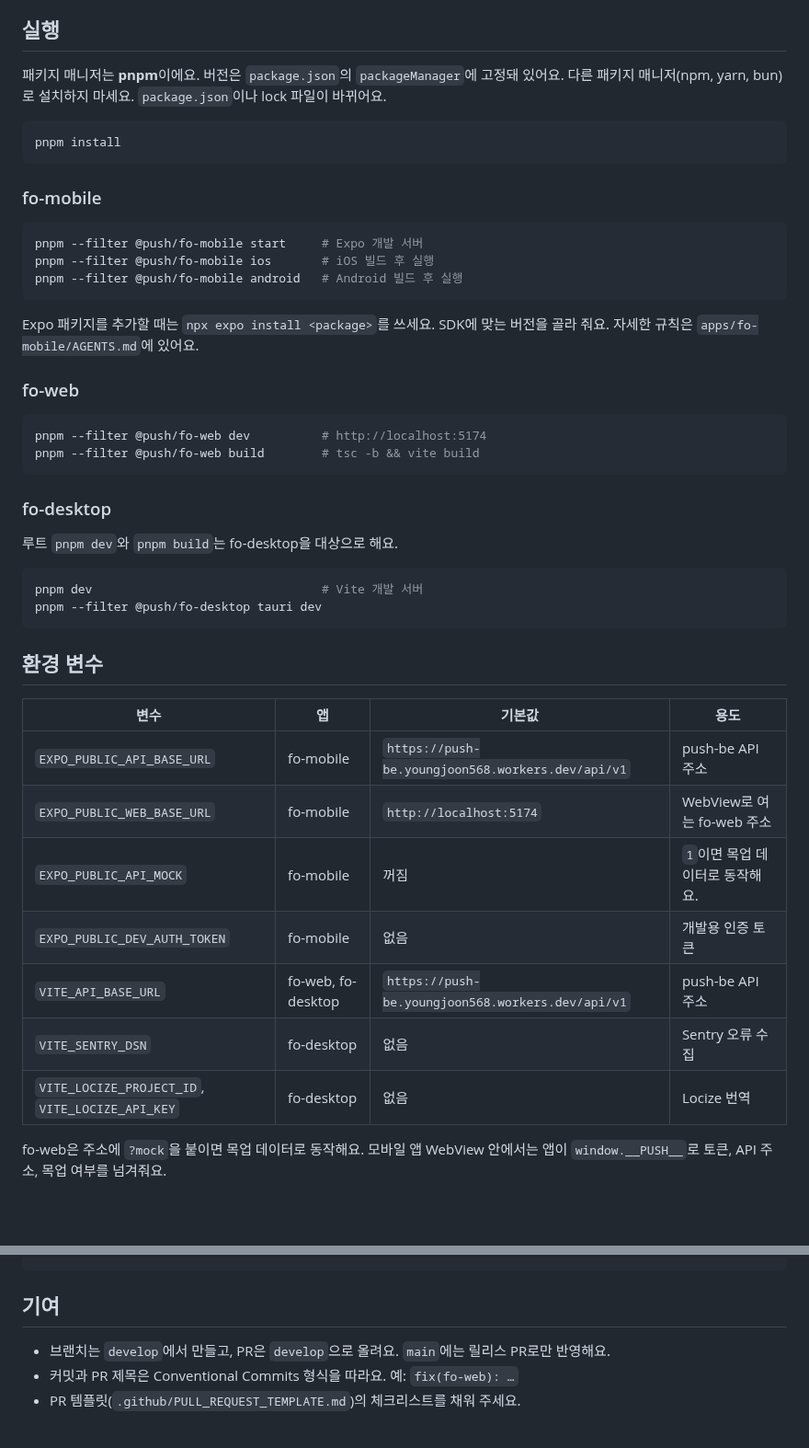
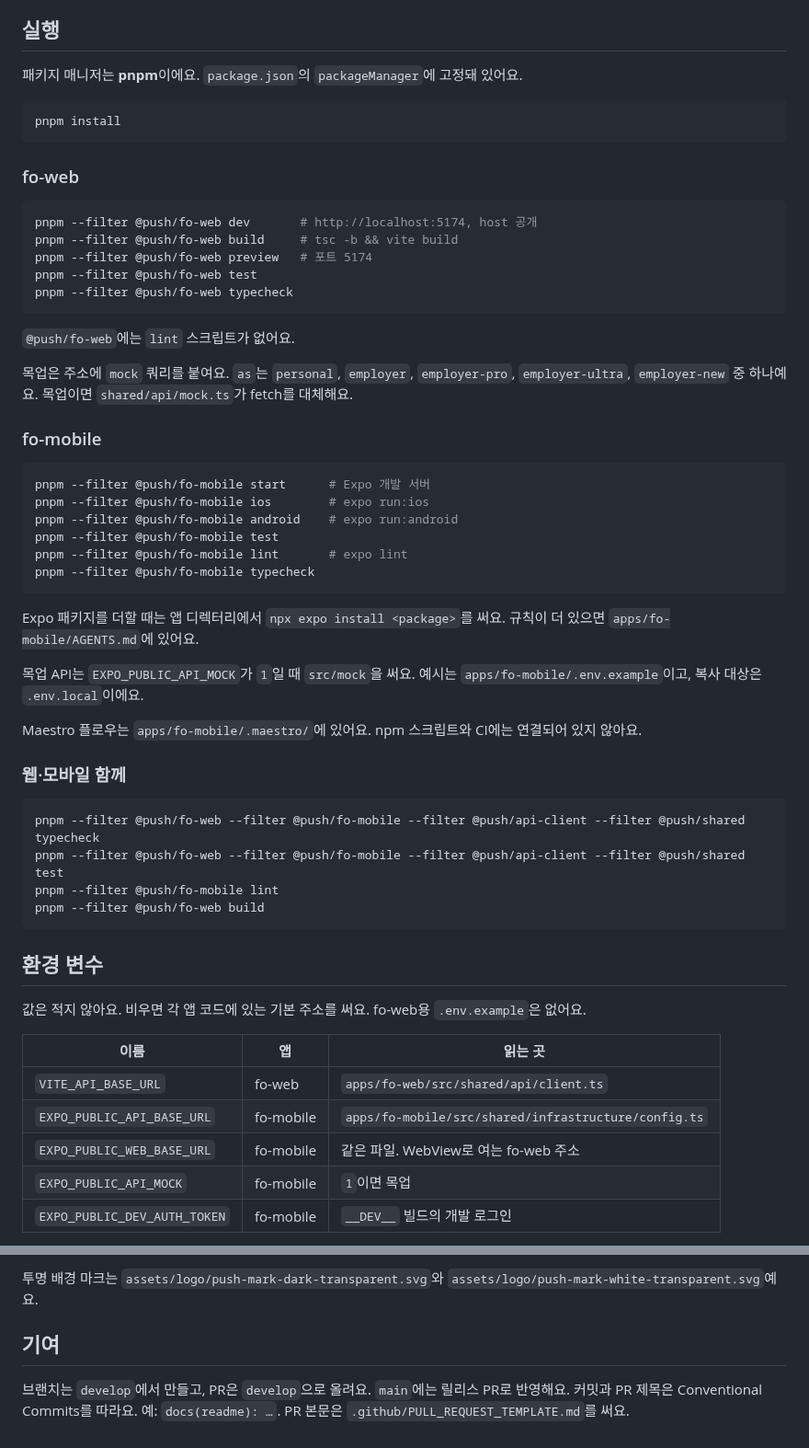
Before and after one commit to push-dot/push-fe, a Markdown page: README.md, 2 parts joined by grey strips. Shown at 92% size. GitHub-like rendering; blank space fills up the shorter version.

````diff
--- a/README.md
+++ b/README.md
@@ -33,49 +69,61 @@ AI는 Push가 제공하는 관리형 모델만 써요. 사용자 API 키(BYOK)
 
 ## 실행
 
-패키지 매니저는 **pnpm**이에요. 버전은 `package.json`의 `packageManager`에 고정돼 있어요. 다른 패키지 매니저(npm, yarn, bun)로 설치하지 마세요. `package.json`이나 lock 파일이 바뀌어요.
+패키지 매니저는 **pnpm**이에요. `package.json`의 `packageManager`에 고정돼 있어요.
 
 ```bash
 pnpm install
 ```
 
+### fo-web
+
+```bash
+pnpm --filter @push/fo-web dev       # http://localhost:5174, host 공개
+pnpm --filter @push/fo-web build     # tsc -b && vite build
+pnpm --filter @push/fo-web preview   # 포트 5174
+pnpm --filter @push/fo-web test
+pnpm --filter @push/fo-web typecheck
+```
+
+`@push/fo-web`에는 `lint` 스크립트가 없어요.
+
+목업은 주소에 `mock` 쿼리를 붙여요. `as`는 `personal`, `employer`, `employer-pro`, `employer-ultra`, `employer-new` 중 하나예요. 목업이면 `shared/api/mock.ts`가 fetch를 대체해요.
+
 ### fo-mobile
 
 ```bash
-pnpm --filter @push/fo-mobile start     # Expo 개발 서버
-pnpm --filter @push/fo-mobile ios       # iOS 빌드 후 실행
-pnpm --filter @push/fo-mobile android   # Android 빌드 후 실행
+pnpm --filter @push/fo-mobile start      # Expo 개발 서버
+pnpm --filter @push/fo-mobile ios        # expo run:ios
+pnpm --filter @push/fo-mobile android    # expo run:android
+pnpm --filter @push/fo-mobile test
+pnpm --filter @push/fo-mobile lint       # expo lint
+pnpm --filter @push/fo-mobile typecheck
 ```
 
-Expo 패키지를 추가할 때는 `npx expo install <package>`를 쓰세요. SDK에 맞는 버전을 골라 줘요. 자세한 규칙은 `apps/fo-mobile/AGENTS.md`에 있어요.
+Expo 패키지를 더할 때는 앱 디렉터리에서 `npx expo install <package>`를 써요. 규칙이 더 있으면 `apps/fo-mobile/AGENTS.md`에 있어요.
 
-### fo-web
+목업 API는 `EXPO_PUBLIC_API_MOCK`가 `1`일 때 `src/mock`을 써요. 예시는 `apps/fo-mobile/.env.example`이고, 복사 대상은 `.env.local`이에요.
+
+Maestro 플로우는 `apps/fo-mobile/.maestro/`에 있어요. npm 스크립트와 CI에는 연결되어 있지 않아요.
+
+### 웹·모바일 함께
 
 ```bash
-pnpm --filter @push/fo-web dev          # http://localhost:5174
-pnpm --filter @push/fo-web build        # tsc -b && vite build
-```
-
-### fo-desktop
-
-루트 `pnpm dev`와 `pnpm build`는 fo-desktop을 대상으로 해요.
-
-```bash
-pnpm dev                                # Vite 개발 서버
-pnpm --filter @push/fo-desktop tauri dev
+pnpm --filter @push/fo-web --filter @push/fo-mobile --filter @push/api-client --filter @push/shared typecheck
+pnpm --filter @push/fo-web --filter @push/fo-mobile --filter @push/api-client --filter @push/shared test
+pnpm --filter @push/fo-mobile lint
+pnpm --filter @push/fo-web build
 ```
 
 ## 환경 변수
 
-| 변수 | 앱 | 기본값 | 용도 |
-|---|---|---|---|
-| `EXPO_PUBLIC_API_BASE_URL` | fo-mobile | `https://push-be.youngjoon568.workers.dev/api/v1` | push-be API 주소 |
-| `EXPO_PUBLIC_WEB_BASE_URL` | fo-mobile | `http://localhost:5174` | WebView로 여는 fo-web 주소 |
-| `EXPO_PUBLIC_API_MOCK` | fo-mobile | 꺼짐 | `1`이면 목업 데이터로 동작해요. |
-| `EXPO_PUBLIC_DEV_AUTH_TOKEN` | fo-mobile | 없음 | 개발용 인증 토큰 |
-| `VITE_API_BASE_URL` | fo-web, fo-desktop | `https://push-be.youngjoon568.workers.dev/api/v1` | push-be API 주소 |
-| `VITE_SENTRY_DSN` | fo-desktop | 없음 | Sentry 오류 수집 |
-| `VITE_LOCIZE_PROJECT_ID`, `VITE_LOCIZE_API_KEY` | fo-desktop | 없음 | Locize 번역 |
+값은 적지 않아요. 비우면 각 앱 코드에 있는 기본 주소를 써요. fo-web용 `.env.example`은 없어요.
 
-fo-web은 주소에 `?mock`을 붙이면 목업 데이터로 동작해요. 모바일 앱 WebView 안에서는 앱이 `window.__PUSH__`로 토큰, API 주소, 목업 여부를 넘겨줘요.
+| 이름 | 앱 | 읽는 곳 |
+| --- | --- | --- |
+| `VITE_API_BASE_URL` | fo-web | `apps/fo-web/src/shared/api/client.ts` |
+| `EXPO_PUBLIC_API_BASE_URL` | fo-mobile | `apps/fo-mobile/src/shared/infrastructure/config.ts` |
+| `EXPO_PUBLIC_WEB_BASE_URL` | fo-mobile | 같은 파일. WebView로 여는 fo-web 주소 |
+| `EXPO_PUBLIC_API_MOCK` | fo-mobile | `1`이면 목업 |
+| `EXPO_PUBLIC_DEV_AUTH_TOKEN` | fo-mobile | `__DEV__` 빌드의 개발 로그인 |
 
@@ -107,7 +202,7 @@ docs/
 ```
+
+투명 배경 마크는 `assets/logo/push-mark-dark-transparent.svg`와 `assets/logo/push-mark-white-transparent.svg`예요.
 
 ## 기여
 
-- 브랜치는 `develop`에서 만들고, PR은 `develop`으로 올려요. `main`에는 릴리스 PR로만 반영해요.
-- 커밋과 PR 제목은 Conventional Commits 형식을 따라요. 예: `fix(fo-web): …`
-- PR 템플릿(`.github/PULL_REQUEST_TEMPLATE.md`)의 체크리스트를 채워 주세요.
+브랜치는 `develop`에서 만들고, PR은 `develop`으로 올려요. `main`에는 릴리스 PR로 반영해요. 커밋과 PR 제목은 Conventional Commits를 따라요. 예: `docs(readme): …`. PR 본문은 `.github/PULL_REQUEST_TEMPLATE.md`를 써요.
````
Also changed, not shown: other parts of README.md (+112 -29 lines), assets/logo/push-app-icon-dark-tile.png (added), 3 other files.
